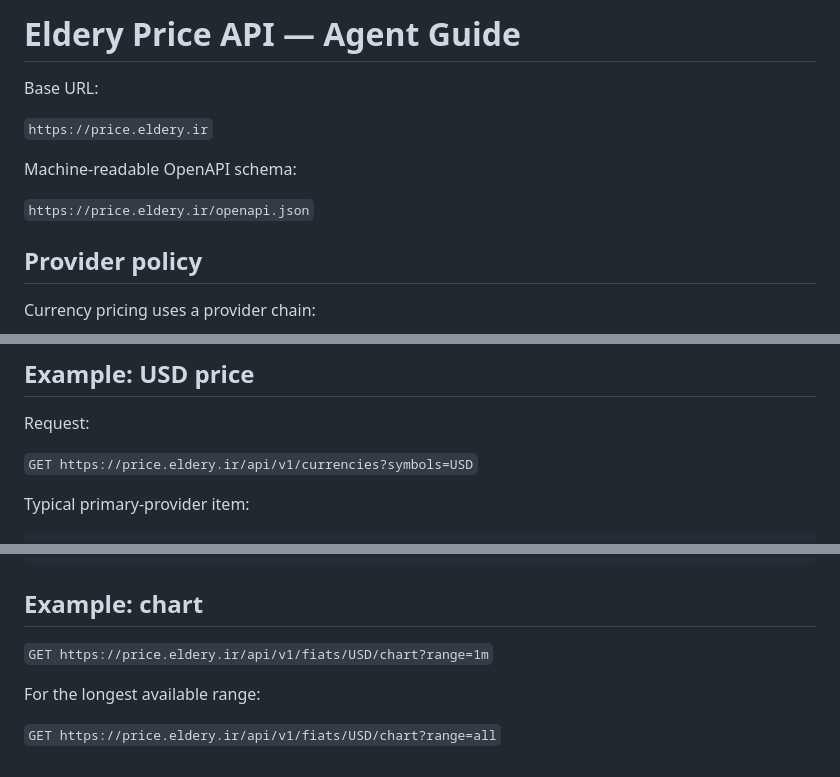
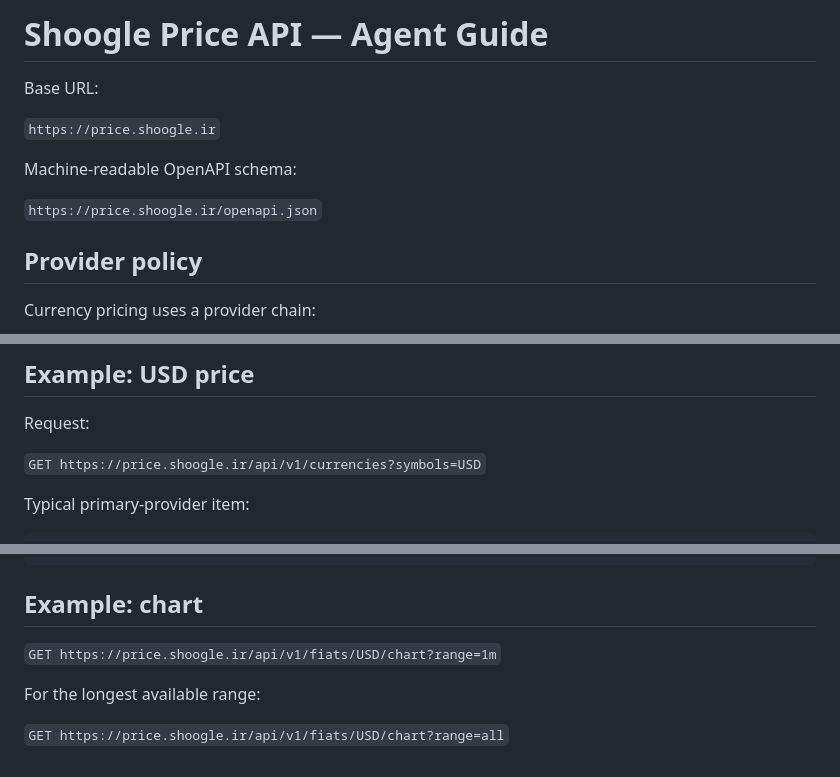
Before and after one commit to baapar1101/tala, a Markdown page: AGENTS.md, 3 parts joined by grey strips. GitHub-like rendering.

Commit message:
Replace Eldery branding and URLs in AGENTS.md

```diff
--- a/AGENTS.md
+++ b/AGENTS.md
@@ -1,12 +1,12 @@
-# Eldery Price API — Agent Guide
+# Shoogle Price API — Agent Guide
 
 Base URL:
 
-`https://price.eldery.ir`
+`https://price.shoogle.ir`
 
 Machine-readable OpenAPI schema:
 
-`https://price.eldery.ir/openapi.json`
+`https://price.shoogle.ir/openapi.json`
 
 ## Provider policy
 
@@ -133,7 +133,7 @@ If the server administrator sets `API_KEYS`, send:
 
 Request:
 
-`GET https://price.eldery.ir/api/v1/currencies?symbols=USD`
+`GET https://price.shoogle.ir/api/v1/currencies?symbols=USD`
 
 Typical primary-provider item:
 
@@ -171,8 +171,8 @@ Typical fallback item:
 
 ## Example: chart
 
-`GET https://price.eldery.ir/api/v1/fiats/USD/chart?range=1m`
+`GET https://price.shoogle.ir/api/v1/fiats/USD/chart?range=1m`
 
 For the longest available range:
 
-`GET https://price.eldery.ir/api/v1/fiats/USD/chart?range=all`
+`GET https://price.shoogle.ir/api/v1/fiats/USD/chart?range=all`
```
